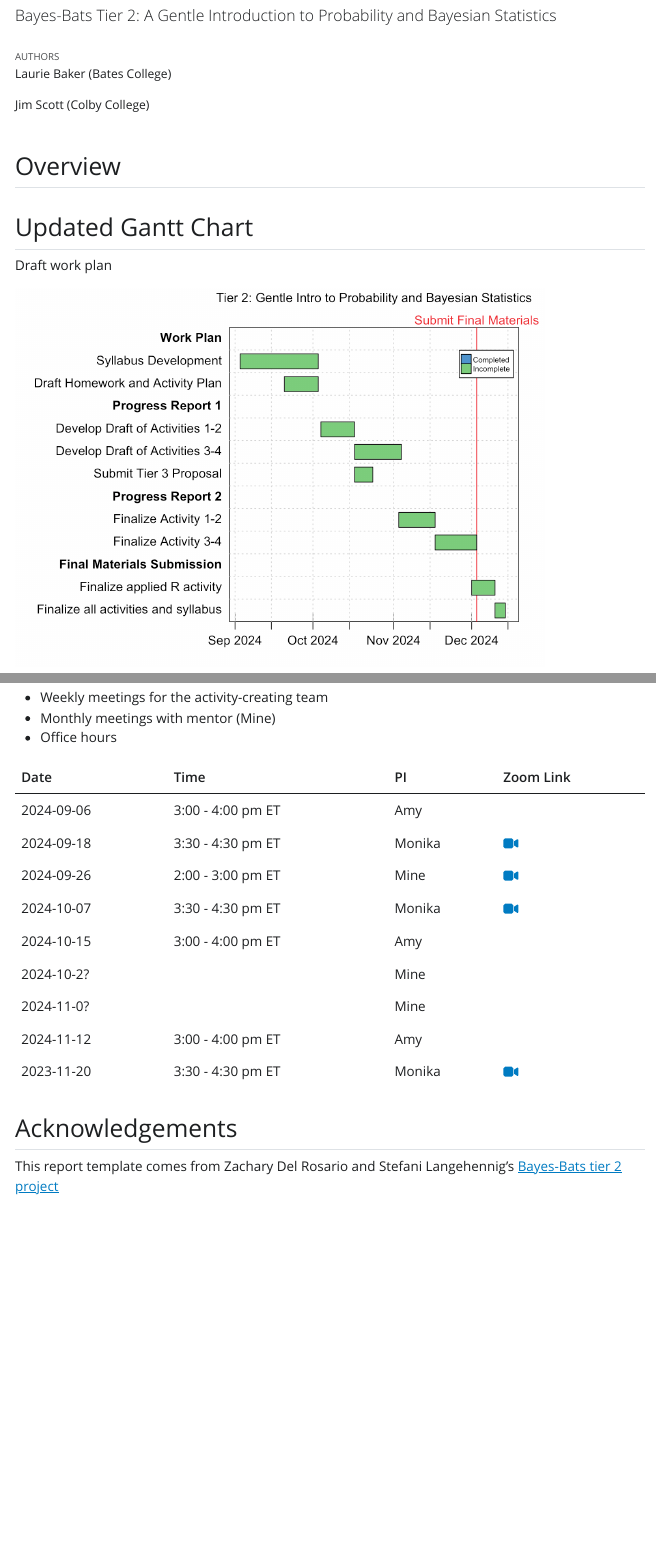
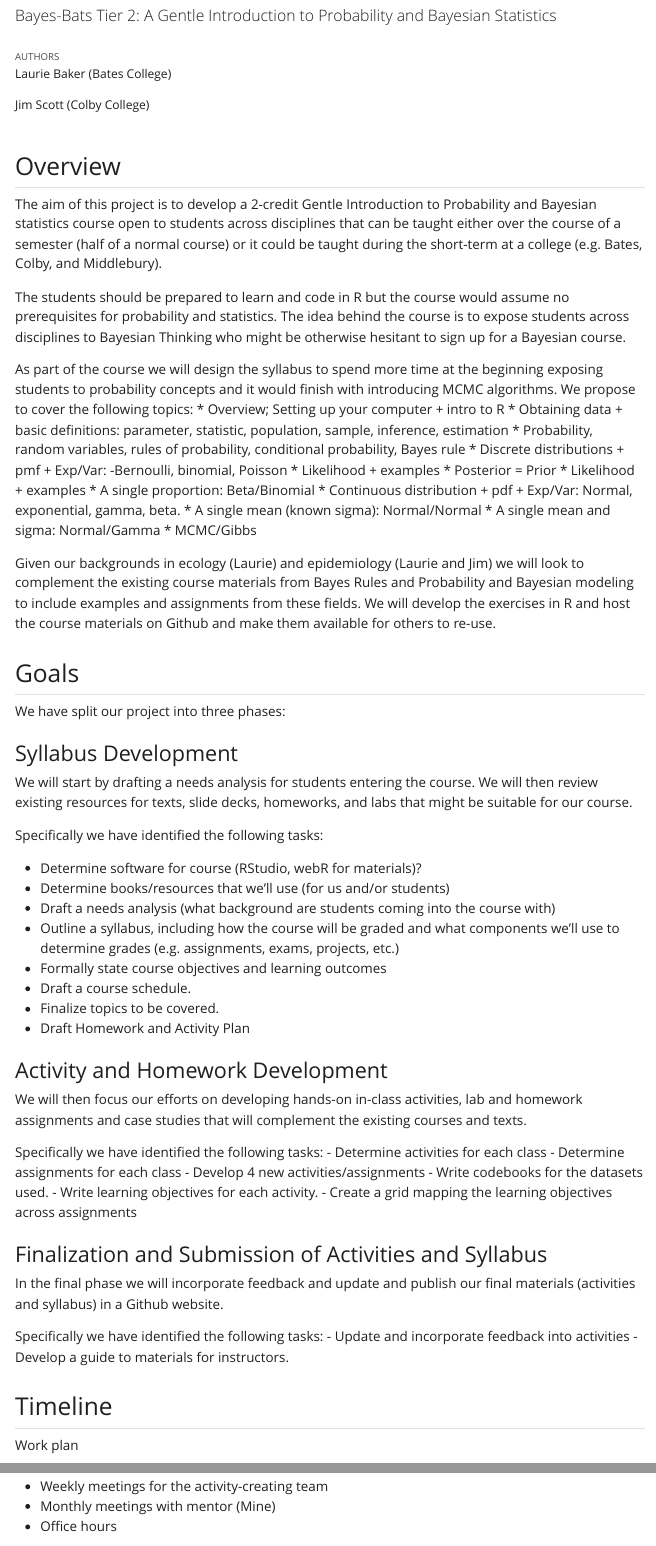
Before and after one commit to bayes-bats/tier2-short-term, a Quarto document (work-plan/work-plan.qmd): the page in a window 1100 px wide, from 60 px down, and a second part further down, joined at a grey line. The pictures show the output file work-plan/work-plan.html that the author committed with the source, opened offline; Quarto's library style sheets are replaced by a plain one without menus.

Commit message:
Add work plan incorporating brainstorms from Jim and I's google doc

````diff
--- a/work-plan/work-plan.qmd
+++ b/work-plan/work-plan.qmd
@@ -16,11 +16,68 @@ library(dplyr)
 
 ## Overview
 
+The aim of this project is to develop a 2-credit Gentle Introduction to Probability and Bayesian statistics course open to students across disciplines that can be taught either over the course of a semester (half of a normal course) or it could be taught during the short-term at a college (e.g. Bates, Colby, and Middlebury).
+
+The students should be prepared to learn and code in R but the course would assume no prerequisites for probability and statistics. The idea behind the course is to expose students across disciplines to Bayesian Thinking who might be otherwise hesitant to sign up for a Bayesian course.
+
+As part of the course we will design the syllabus to spend more time at the beginning exposing students to probability concepts and it would finish with introducing MCMC algorithms. We propose to cover the following topics:
+* Overview; Setting up your computer + intro to R
+* Obtaining data + basic definitions: parameter, statistic, population, sample, inference, estimation
+* Probability, random variables, rules of probability, conditional probability, Bayes rule
+* Discrete distributions + pmf + Exp/Var: -Bernoulli, binomial, Poisson
+* Likelihood + examples
+* Posterior = Prior * Likelihood + examples
+* A single proportion: Beta/Binomial
+* Continuous distribution + pdf + Exp/Var: Normal, exponential, gamma, beta.
+* A single mean (known sigma): Normal/Normal
+* A single mean and sigma: Normal/Gamma
+* MCMC/Gibbs
+
+Given our backgrounds in ecology (Laurie) and epidemiology (Laurie and Jim) we will look to complement the existing course materials from Bayes Rules and Probability and Bayesian modeling to include examples and assignments from these fields. We will develop the exercises in R and host the course materials on Github and make them available for others to re-use.
+
+## Goals
+
+We have split our project into three phases:
+
+### Syllabus Development
+
+We will start by drafting a needs analysis for students entering the course. We will then review existing resources for texts, slide decks, homeworks, and labs that might be suitable for our course.
+
+Specifically we have identified the following tasks:
+
+- Determine software for course (RStudio, webR for materials)?
+- Determine books/resources that we’ll use (for us and/or students)
+- Draft a needs analysis (what background are students coming into the course with)
+- Outline a syllabus, including how the course will be graded and what components we’ll use to determine grades (e.g. assignments, exams, projects, etc.)
+- Formally state course objectives and learning outcomes
+- Draft a course schedule.
+- Finalize topics to be covered.
+- Draft Homework and Activity Plan
 
 
-## Updated Gantt Chart
+### Activity and Homework Development
 
-Draft work plan
+We will then focus our efforts on developing hands-on in-class activities, lab and homework assignments and case studies that will complement the existing courses and texts.
+
+Specifically we have identified the following tasks:
+- Determine activities for each class
+- Determine assignments for each class
+- Develop 4 new activities/assignments
+- Write codebooks for the datasets used.
+- Write learning objectives for each activity.
+- Create a grid mapping the learning objectives across assignments
+
+### Finalization and Submission of Activities and Syllabus
+
+In the final phase we will incorporate feedback and update and publish our final materials (activities and syllabus) in a Github website.
+
+Specifically we have identified the following tasks:
+- Update and incorporate feedback into activities
+- Develop a guide to materials for instructors.
+
+## Timeline
+
+Work plan
 
 ```{r, echo=FALSE}
 g <- new("gantt")
@@ -71,7 +129,6 @@ We will keep meeting based on the following:
 
 | Date       | Time               | PI     | Zoom Link |
 |------------|--------------------|--------|-----------|
-| 2024-09-06 | 3:00 - 4:00 pm ET      | Amy |         |
 | 2024-09-18 | 3:30 - 4:30 pm ET | Monika |  [`r fontawesome::fa(name = "video")`](https://vassar.zoom.us/my/monika76five)        |
 | 2024-09-26 | 2:00 - 3:00 pm ET  | Mine    |[`r fontawesome::fa(name = "video")`](https://uci.zoom.us/j/91799232149)          |
 | 2024-10-07 | 3:30 - 4:30 pm ET | Monika |  [`r fontawesome::fa(name = "video")`](https://vassar.zoom.us/my/monika76five)        |
````
Also changed, not shown: work-plan/work-plan.html, work-plan/work-plan_files/figure-html/unnamed-chunk-1-1.png, work-plan/work-plan.qmd (19 more changed lines).
